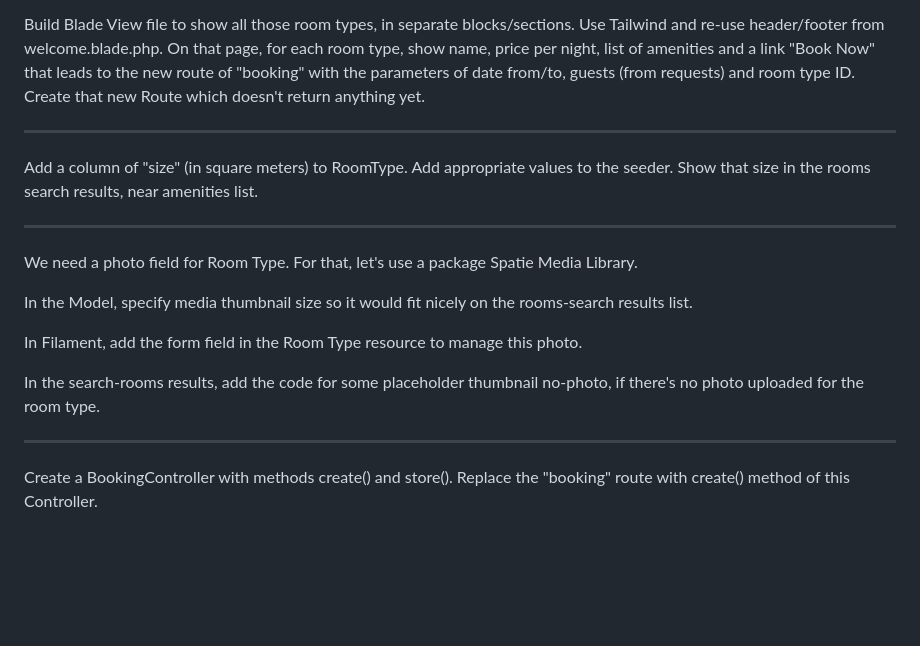
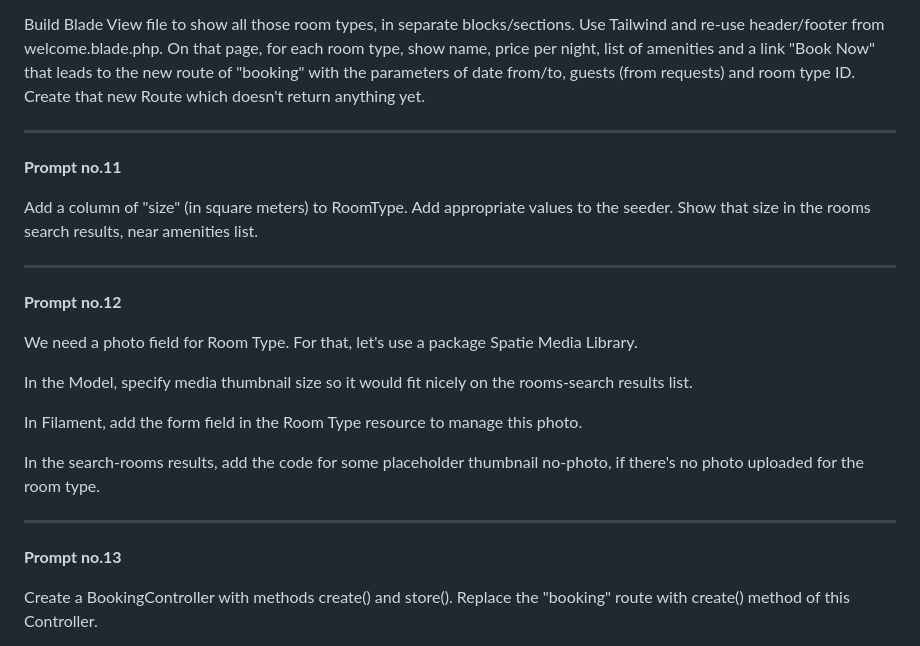
Before and after one commit to LaravelDaily/Hotel-Booking-Cursor-Laravel-Filament, a Markdown page: prompts.md, the part around one of its changes. Drawn GitHub-style; blank space fills up the shorter version.

```diff
--- a/prompts.md
+++ b/prompts.md
@@ -59,9 +79,13 @@ Build Blade View file to show all those room types, in separate blocks/sections.
 
 ---
 
+**Prompt no.11**
+
 Add a column of "size" (in square meters) to RoomType. Add appropriate values to the seeder. Show that size in the rooms search results, near amenities list.
 
 ---
+
+**Prompt no.12**
 
 We need a photo field for Room Type. For that, let's use a package Spatie Media Library.
 
@@ -72,6 +96,8 @@ In Filament, add the form field in the Room Type resource to manage this photo.
 In the search-rooms results, add the code for some placeholder thumbnail no-photo, if there's no photo uploaded for the room type.
 
 ---
+
+**Prompt no.13**
 
 Create a BookingController with methods create() and store(). Replace the "booking" route with create() method of this Controller.
 
```
Also changed, not shown: other parts of prompts.md (+36 -0 lines).
